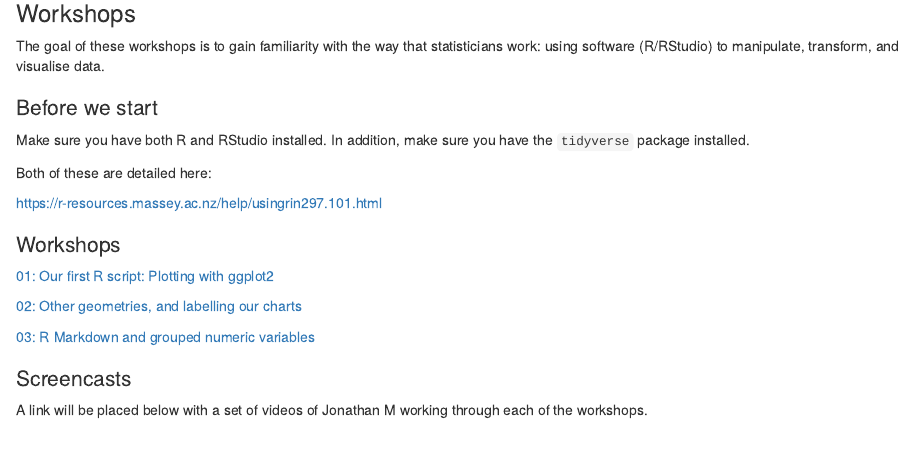
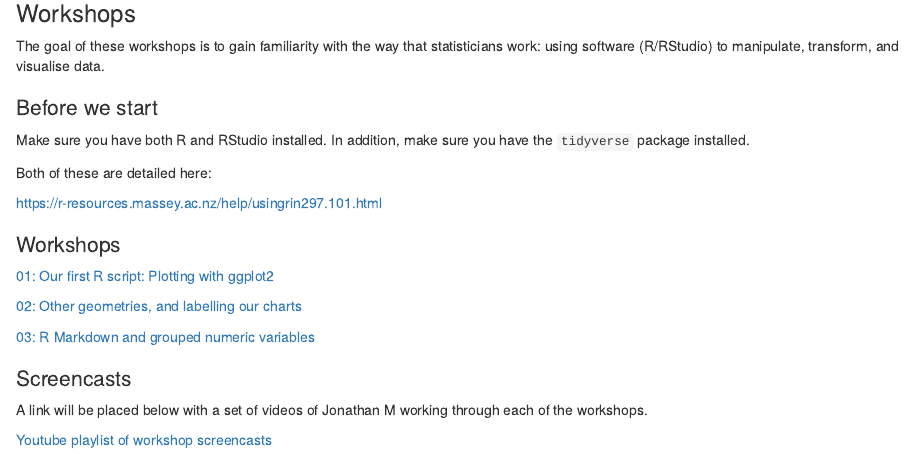
Before and after one commit to nknowlton/297101, an R Markdown document (labs/index.Rmd): the page in a window 1100 px wide, from 80 px down. Rendered offline with R 4.5, knitr and Pandoc, with nearby package versions.

Commit message:
updates lab 4 and index

```diff
--- a/labs/index.Rmd
+++ b/labs/index.Rmd
@@ -31,3 +31,5 @@ https://r-resources.massey.ac.nz/help/usingrin297.101.html
 ## Screencasts
 
 A link will be placed below with a set of videos of Jonathan M working through each of the workshops.
+
+[Youtube playlist of workshop screencasts](https://www.youtube.com/playlist?list=PLZ_OkMURFtaXORyq7x3c7aYepchGKg39G)
```
Also changed, not shown: labs/lab04_guide.Rmd (+2 -0 lines).
